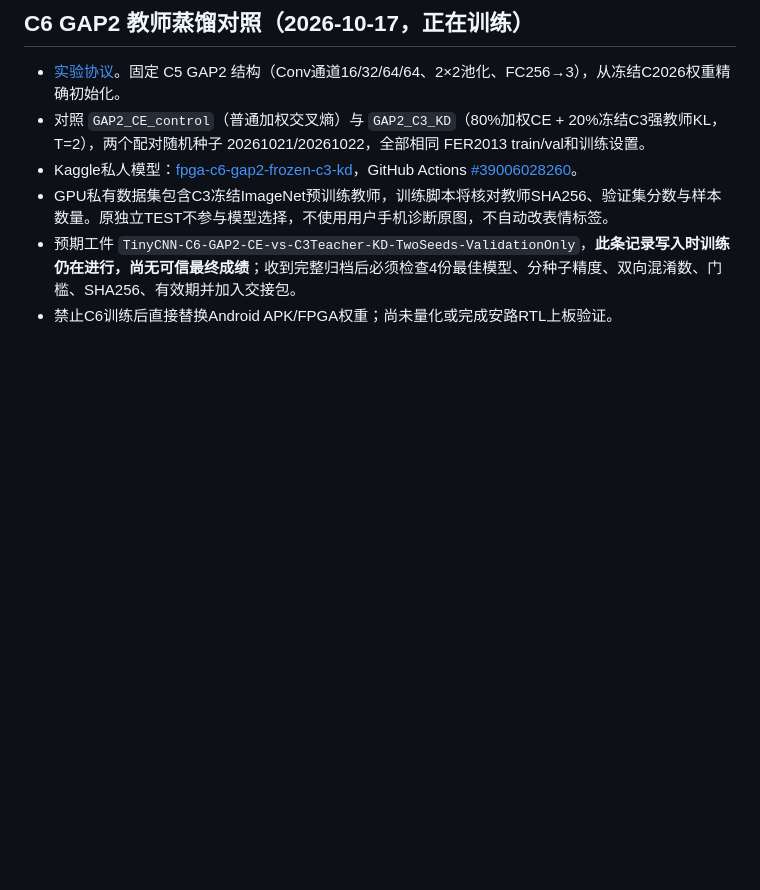
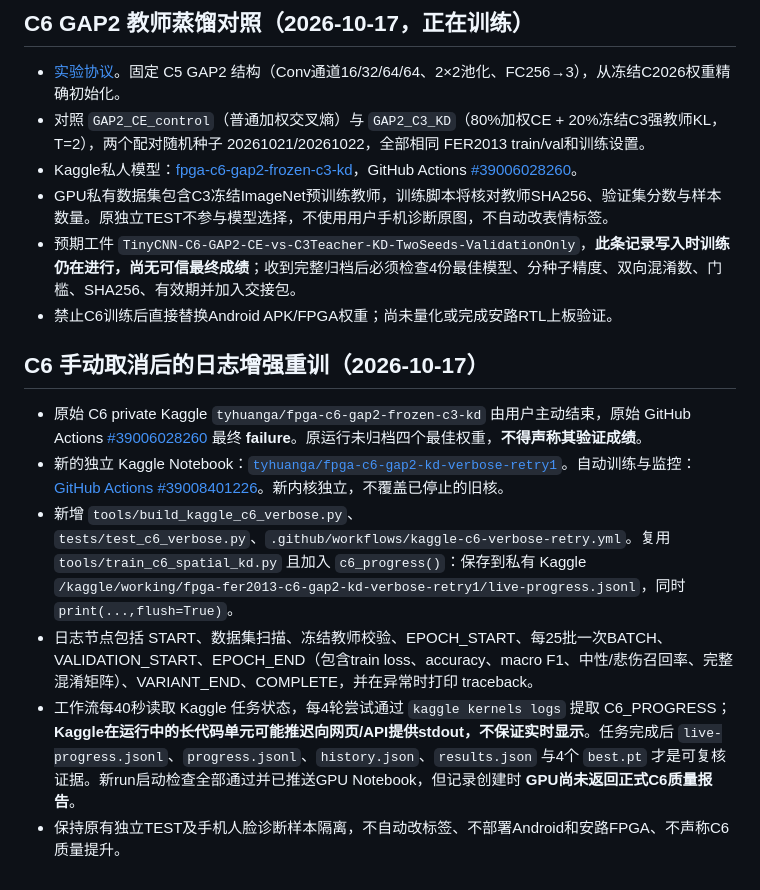
Before and after one commit to tyhuang200612-sudo/fpga-emotion-recognition, a Markdown page: docs/experiment-handoff-index.md, the part around the change. Rendered like a GitHub page; blank space fills up the shorter version.

Commit message:
Document canceled C6, isolated verbose retry, Kaggle logging limitations and future audit protocol

```diff
--- a/docs/experiment-handoff-index.md
+++ b/docs/experiment-handoff-index.md
@@ -95,3 +95,12 @@
 - GPU私有数据集包含C3冻结ImageNet预训练教师，训练脚本将核对教师SHA256、验证集分数与样本数量。原独立TEST不参与模型选择，不使用用户手机诊断原图，不自动改表情标签。
 - 预期工件 `TinyCNN-C6-GAP2-CE-vs-C3Teacher-KD-TwoSeeds-ValidationOnly`，**此条记录写入时训练仍在进行，尚无可信最终成绩**；收到完整归档后必须检查4份最佳模型、分种子精度、双向混淆数、门槛、SHA256、有效期并加入交接包。
 - 禁止C6训练后直接替换Android APK/FPGA权重；尚未量化或完成安路RTL上板验证。
+
+
+## C6 手动取消后的日志增强重训（2026-10-17）
+- 原始 C6 private Kaggle `tyhuanga/fpga-c6-gap2-frozen-c3-kd` 由用户主动结束，原始 GitHub Actions [#39006028260](https://github.com/tyhuang200612-sudo/fpga-emotion-recognition/actions/runs/39006028260) 最终 **failure**。原运行未归档四个最佳权重，**不得声称其验证成绩**。
+- 新的独立 Kaggle Notebook：[`tyhuanga/fpga-c6-gap2-kd-verbose-retry1`](https://www.kaggle.com/code/tyhuanga/fpga-c6-gap2-kd-verbose-retry1)。自动训练与监控：[GitHub Actions #39008401226](https://github.com/tyhuang200612-sudo/fpga-emotion-recognition/actions/runs/39008401226)。新内核独立，不覆盖已停止的旧核。
+- 新增 `tools/build_kaggle_c6_verbose.py`、`tests/test_c6_verbose.py`、`.github/workflows/kaggle-c6-verbose-retry.yml`。复用 `tools/train_c6_spatial_kd.py` 且加入 `c6_progress()`：保存到私有 Kaggle `/kaggle/working/fpga-fer2013-c6-gap2-kd-verbose-retry1/live-progress.jsonl`，同时 `print(...,flush=True)`。
+- 日志节点包括 START、数据集扫描、冻结教师校验、EPOCH_START、每25批一次BATCH、VALIDATION_START、EPOCH_END（包含train loss、accuracy、macro F1、中性/悲伤召回率、完整混淆矩阵）、VARIANT_END、COMPLETE，并在异常时打印 traceback。
+- 工作流每40秒读取 Kaggle 任务状态，每4轮尝试通过 `kaggle kernels logs` 提取 C6_PROGRESS；**Kaggle在运行中的长代码单元可能推迟向网页/API提供stdout，不保证实时显示**。任务完成后 `live-progress.jsonl`、`progress.jsonl`、`history.json`、`results.json` 与4个 `best.pt` 才是可复核证据。新run启动检查全部通过并已推送GPU Notebook，但记录创建时 **GPU尚未返回正式C6质量报告**。
+- 保持原有独立TEST及手机人脸诊断样本隔离，不自动改标签、不部署Android和安路FPGA、不声称C6质量提升。
```
